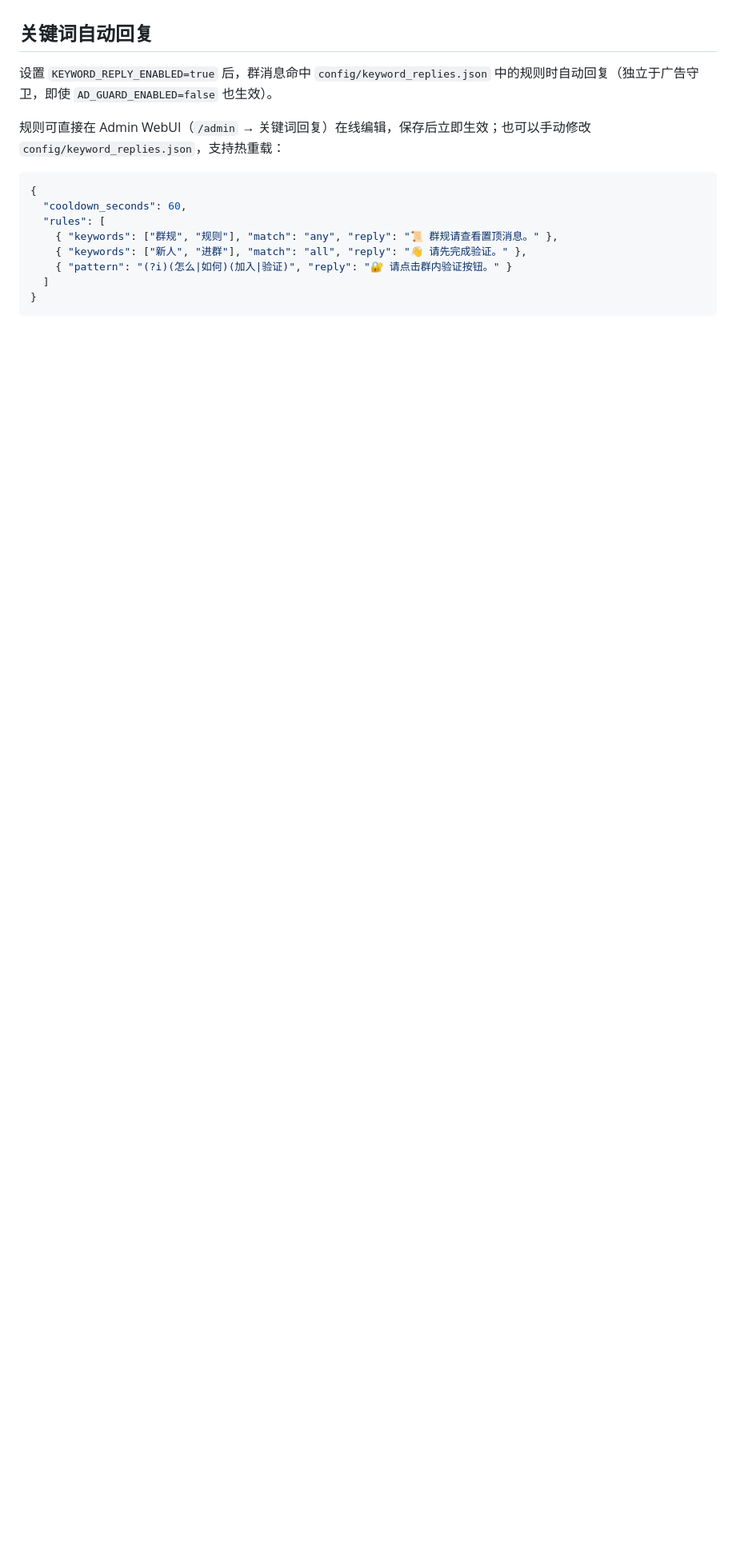
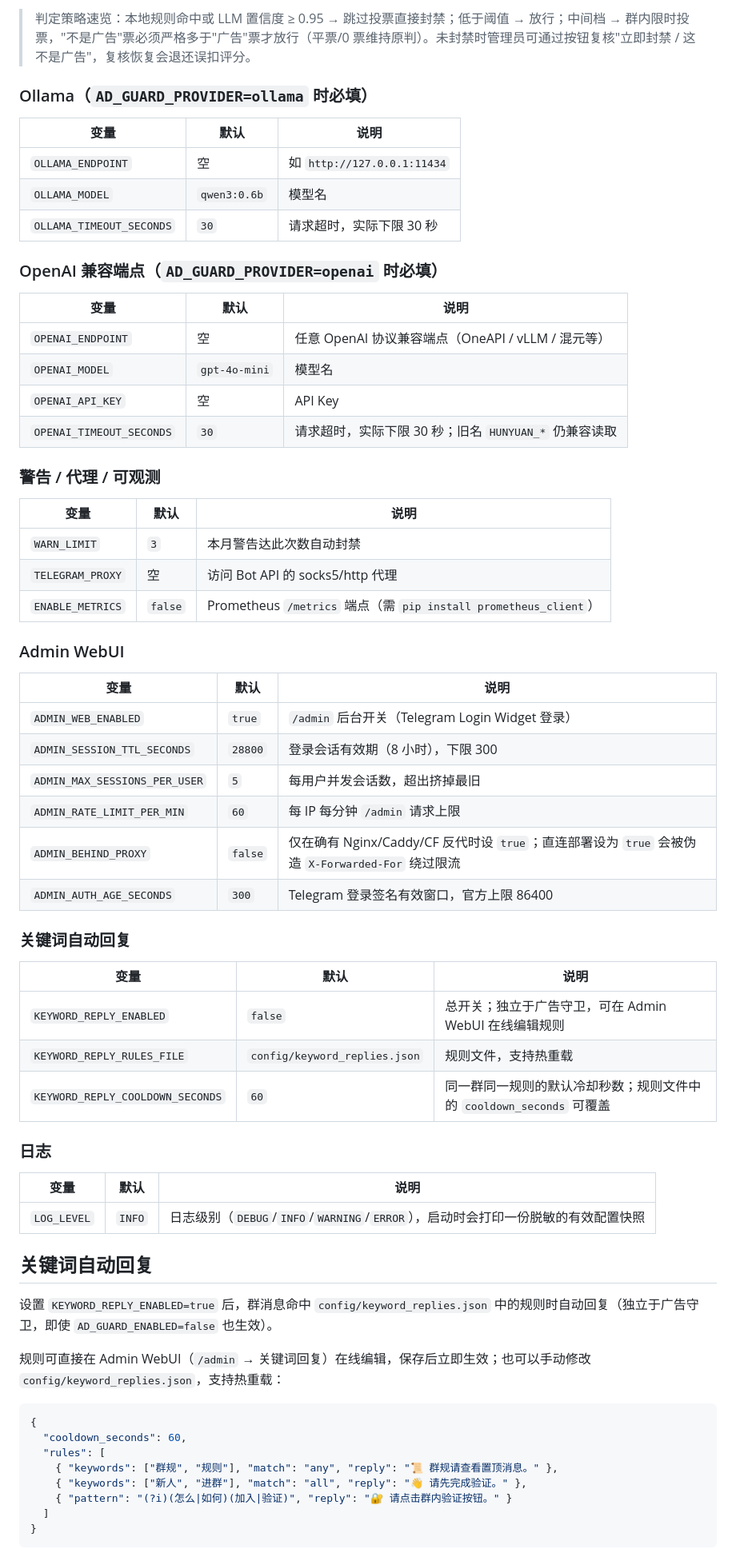
Before and after one commit to MOSSDATA-NETWORK/tg-group-guard, a Markdown page: README.md, the part around one of its changes. Shown at 80% size. GitHub-like rendering; blank space fills up the shorter version.

```diff
--- a/README.md
+++ b/README.md
@@ -57,3 +102,54 @@ python -m app.main
+> 判定策略速览：本地规则命中或 LLM 置信度 ≥ 0.95 → 跳过投票直接封禁；低于阈值 → 放行；中间档 → 群内限时投票，"不是广告"票必须严格多于"广告"票才放行（平票/0 票维持原判）。未封禁时管理员可通过按钮复核"立即封禁 / 这不是广告"，复核恢复会退还误扣评分。
+
+### Ollama（`AD_GUARD_PROVIDER=ollama` 时必填）
+
+| 变量 | 默认 | 说明 |
+|------|------|------|
+| `OLLAMA_ENDPOINT` | 空 | 如 `http://127.0.0.1:11434` |
+| `OLLAMA_MODEL` | `qwen3:0.6b` | 模型名 |
+| `OLLAMA_TIMEOUT_SECONDS` | `30` | 请求超时，实际下限 30 秒 |
+
+### OpenAI 兼容端点（`AD_GUARD_PROVIDER=openai` 时必填）
+
+| 变量 | 默认 | 说明 |
+|------|------|------|
+| `OPENAI_ENDPOINT` | 空 | 任意 OpenAI 协议兼容端点（OneAPI / vLLM / 混元等） |
+| `OPENAI_MODEL` | `gpt-4o-mini` | 模型名 |
+| `OPENAI_API_KEY` | 空 | API Key |
+| `OPENAI_TIMEOUT_SECONDS` | `30` | 请求超时，实际下限 30 秒；旧名 `HUNYUAN_*` 仍兼容读取 |
+
+### 警告 / 代理 / 可观测
+
+| 变量 | 默认 | 说明 |
+|------|------|------|
+| `WARN_LIMIT` | `3` | 本月警告达此次数自动封禁 |
+| `TELEGRAM_PROXY` | 空 | 访问 Bot API 的 socks5/http 代理 |
+| `ENABLE_METRICS` | `false` | Prometheus `/metrics` 端点（需 `pip install prometheus_client`） |
+
+### Admin WebUI
+
+| 变量 | 默认 | 说明 |
+|------|------|------|
+| `ADMIN_WEB_ENABLED` | `true` | `/admin` 后台开关（Telegram Login Widget 登录） |
+| `ADMIN_SESSION_TTL_SECONDS` | `28800` | 登录会话有效期（8 小时），下限 300 |
+| `ADMIN_MAX_SESSIONS_PER_USER` | `5` | 每用户并发会话数，超出挤掉最旧 |
+| `ADMIN_RATE_LIMIT_PER_MIN` | `60` | 每 IP 每分钟 `/admin` 请求上限 |
+| `ADMIN_BEHIND_PROXY` | `false` | 仅在确有 Nginx/Caddy/CF 反代时设 `true`；直连部署设为 `true` 会被伪造 `X-Forwarded-For` 绕过限流 |
+| `ADMIN_AUTH_AGE_SECONDS` | `300` | Telegram 登录签名有效窗口，官方上限 86400 |
+
+### 关键词自动回复
+
+| 变量 | 默认 | 说明 |
+|------|------|------|
+| `KEYWORD_REPLY_ENABLED` | `false` | 总开关；独立于广告守卫，可在 Admin WebUI 在线编辑规则 |
+| `KEYWORD_REPLY_RULES_FILE` | `config/keyword_replies.json` | 规则文件，支持热重载 |
+| `KEYWORD_REPLY_COOLDOWN_SECONDS` | `60` | 同一群同一规则的默认冷却秒数；规则文件中的 `cooldown_seconds` 可覆盖 |
+
+### 日志
+
+| 变量 | 默认 | 说明 |
+|------|------|------|
+| `LOG_LEVEL` | `INFO` | 日志级别（`DEBUG`/`INFO`/`WARNING`/`ERROR`），启动时会打印一份脱敏的有效配置快照 |
 
 ## 关键词自动回复
 
```
Also changed, not shown: other parts of README.md (+60 -12 lines).
